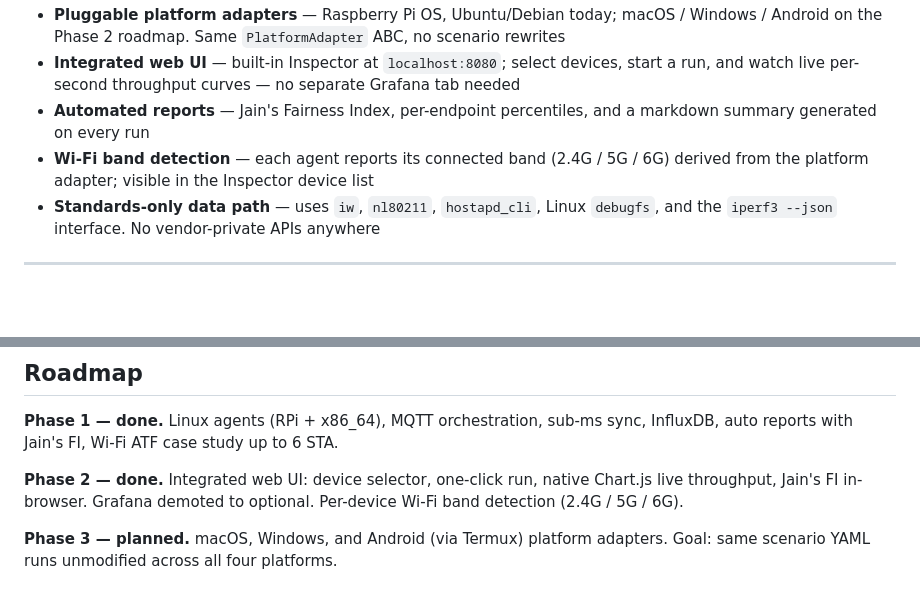
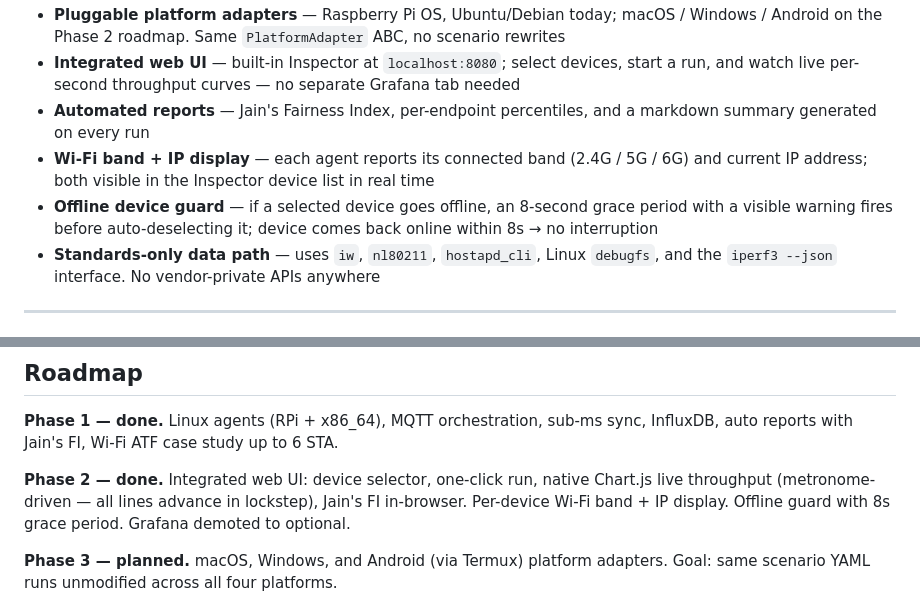
Before and after one commit to marsyanggo/syncbench, a Markdown page: README.md, 2 parts joined by grey strips. GitHub-like rendering; blank space fills up the shorter version.

```diff
--- a/README.md
+++ b/README.md
@@ -40,7 +40,8 @@ The orchestration layer doesn't care what you're benchmarking. Wi-Fi airtime fai
 - **Pluggable platform adapters** — Raspberry Pi OS, Ubuntu/Debian today; macOS / Windows / Android on the Phase 2 roadmap. Same `PlatformAdapter` ABC, no scenario rewrites
 - **Integrated web UI** — built-in Inspector at `localhost:8080`; select devices, start a run, and watch live per-second throughput curves — no separate Grafana tab needed
 - **Automated reports** — Jain's Fairness Index, per-endpoint percentiles, and a markdown summary generated on every run
-- **Wi-Fi band detection** — each agent reports its connected band (2.4G / 5G / 6G) derived from the platform adapter; visible in the Inspector device list
+- **Wi-Fi band + IP display** — each agent reports its connected band (2.4G / 5G / 6G) and current IP address; both visible in the Inspector device list in real time
+- **Offline device guard** — if a selected device goes offline, an 8-second grace period with a visible warning fires before auto-deselecting it; device comes back online within 8s → no interruption
 - **Standards-only data path** — uses `iw`, `nl80211`, `hostapd_cli`, Linux `debugfs`, and the `iperf3 --json` interface. No vendor-private APIs anywhere
 
 ---
@@ -156,7 +157,7 @@ A controller publishes to an MQTT broker; agents on each client device subscribe
 
 **Phase 1 — done.** Linux agents (RPi + x86_64), MQTT orchestration, sub-ms sync, InfluxDB, auto reports with Jain's FI, Wi-Fi ATF case study up to 6 STA.
 
-**Phase 2 — done.** Integrated web UI: device selector, one-click run, native Chart.js live throughput, Jain's FI in-browser. Grafana demoted to optional. Per-device Wi-Fi band detection (2.4G / 5G / 6G).
+**Phase 2 — done.** Integrated web UI: device selector, one-click run, native Chart.js live throughput (metronome-driven — all lines advance in lockstep), Jain's FI in-browser. Per-device Wi-Fi band + IP display. Offline guard with 8s grace period. Grafana demoted to optional.
 
 **Phase 3 — planned.** macOS, Windows, and Android (via Termux) platform adapters. Goal: same scenario YAML runs unmodified across all four platforms.
 
```
Also changed, not shown: docs/user-guide-en.md (+3 -3 lines), docs/user-guide-zh.md (+3 -3 lines).
